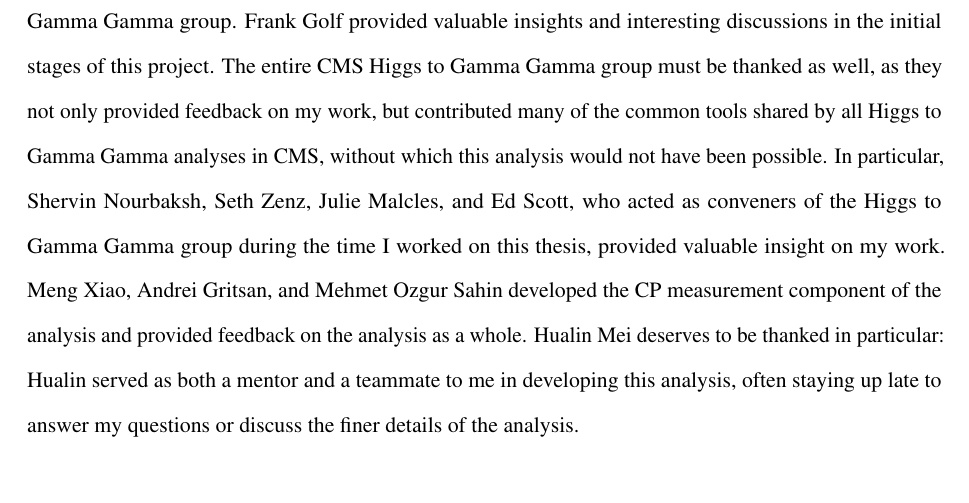
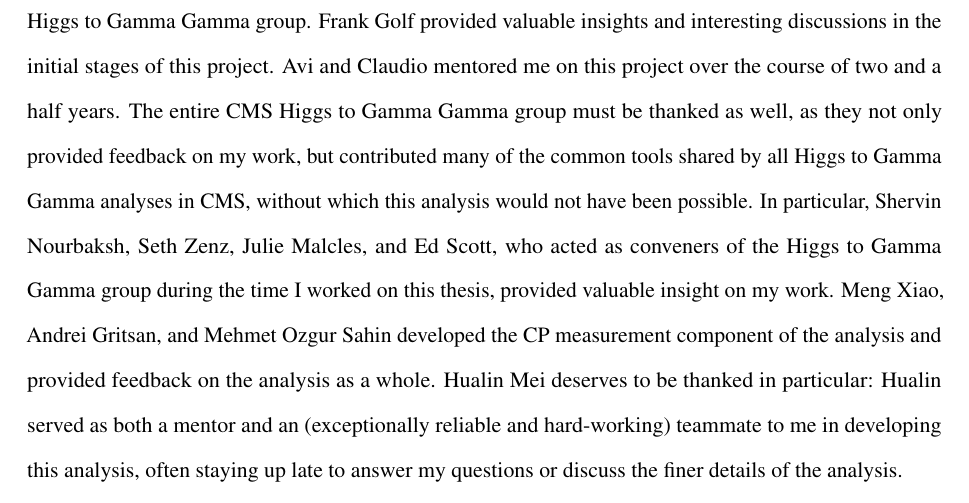
Before and after one commit to sam-may/phd_thesis, a LaTeX thesis (template.tex, which reads template_frontmatter.tex): part of page 15 of 160, cut so that both start at the same text, the shorter picture padded with empty space. Compiled offline with pdfLaTeX; a LaTeX package or settings file that is missing is left out.

Commit message:
Update acknowledgements

```diff
--- a/template_frontmatter.tex
+++ b/template_frontmatter.tex
@@ -153,10 +153,11 @@ Professor Frank W{\"u}rthwein
     Dominick Olivito and Giovanni Zevi Della Porta taught me how a physics analysis was done in CMS. They always made time to answer my questions, often taking time out of their evenings to do so.
     Bennett Marsh helped in the initial stages of this project, and helped me in understanding the code used by the CMS Higgs to Gamma Gamma group.
     Frank Golf provided valuable insights and interesting discussions in the initial stages of this project.
+    Avi and Claudio mentored me on this project over the course of two and a half years.
     The entire CMS Higgs to Gamma Gamma group must be thanked as well, as they not only provided feedback on my work, but contributed many of the common tools shared by all Higgs to Gamma Gamma analyses in CMS, without which this analysis would not have been possible.
     In particular, Shervin Nourbaksh, Seth Zenz, Julie Malcles, and Ed Scott, who acted as conveners of the Higgs to Gamma Gamma group during the time I worked on this thesis, provided valuable insight on my work.
     Meng Xiao, Andrei Gritsan, and Mehmet Ozgur Sahin developed the CP measurement component of the analysis and provided feedback on the analysis as a whole.
-    Hualin Mei deserves to be thanked in particular: Hualin served as both a mentor and a teammate to me in developing this analysis, often staying up late to answer my questions or discuss the finer details of the analysis.
+    Hualin Mei deserves to be thanked in particular: Hualin served as both a mentor and an (exceptionally reliable and hard-working) teammate to me in developing this analysis, often staying up late to answer my questions or discuss the finer details of the analysis.
 
     %Chapter 1 introduces the basics of particle physics and motivates the measurement of the \ttH process, in my own words.
     %
```
